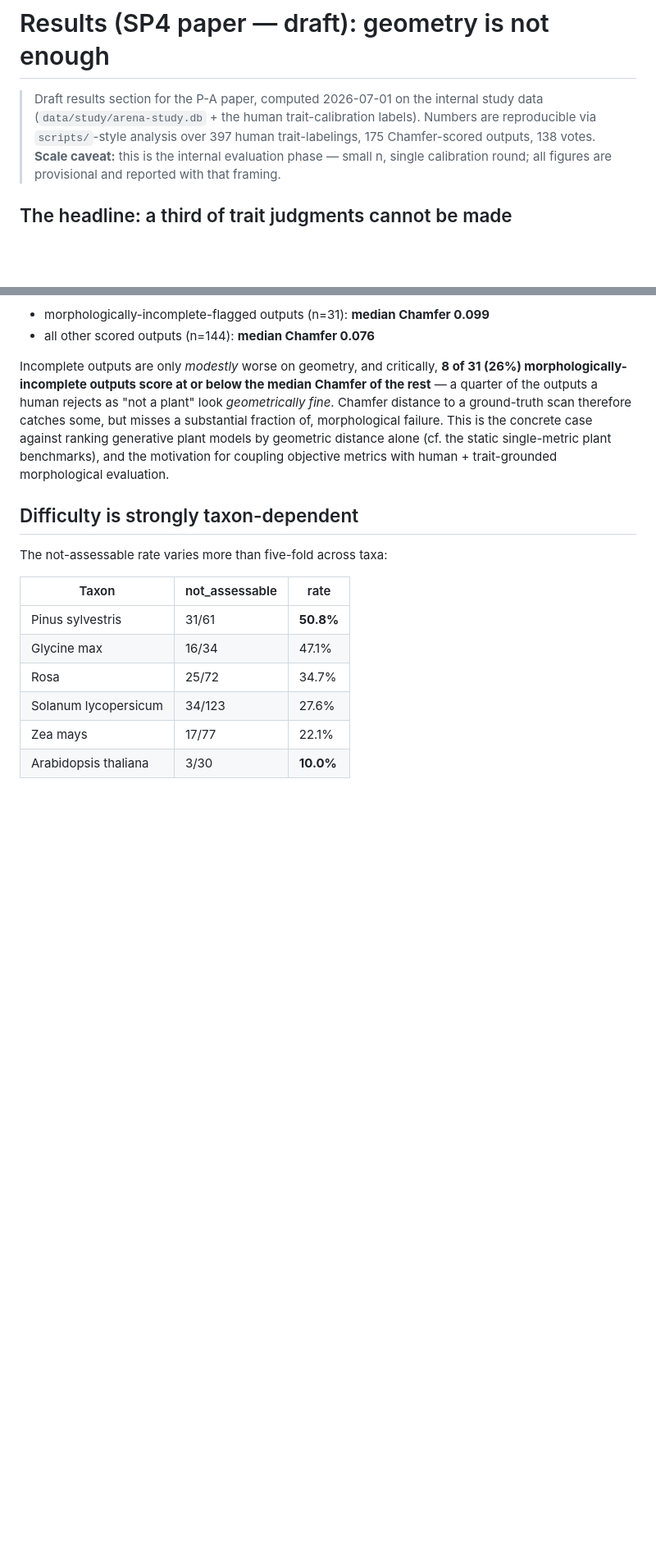
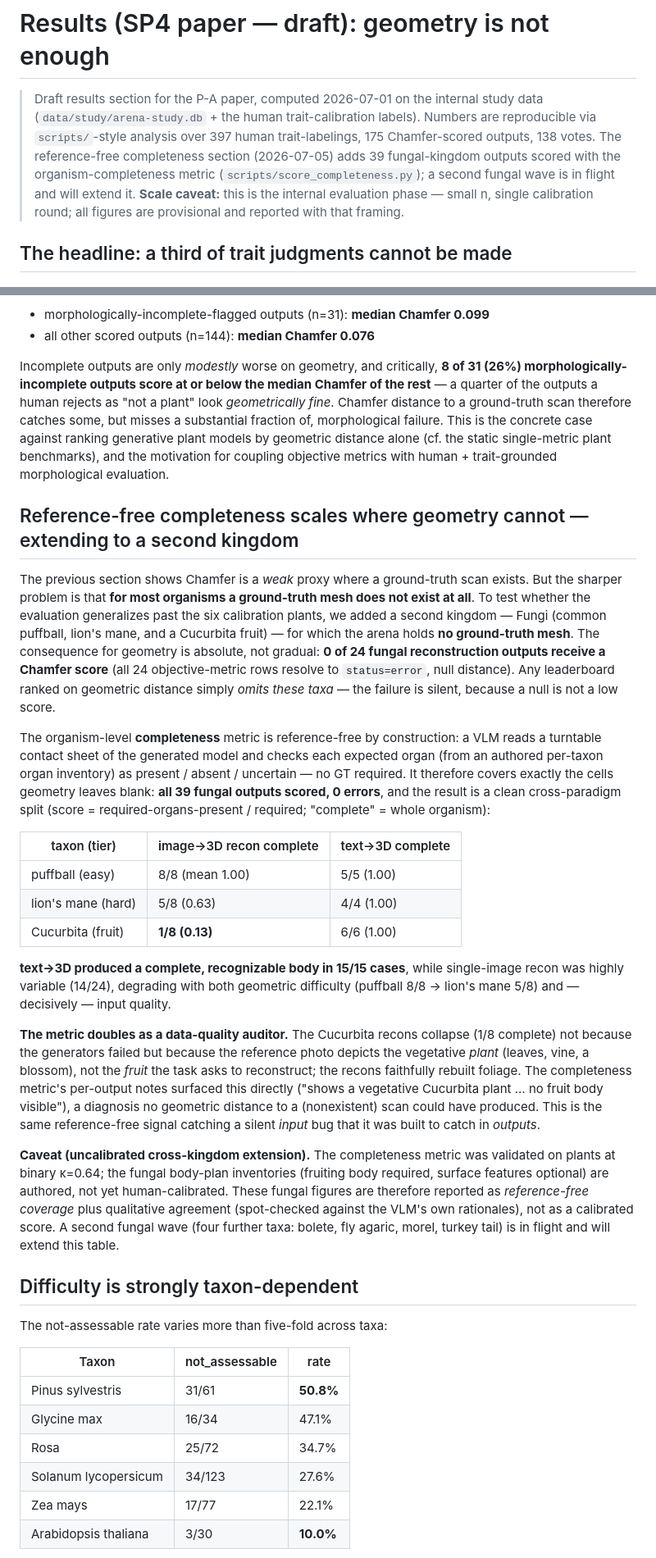
Before and after one commit to musharna/bio3d-arena, a Markdown page: docs/paper/results.md, 2 parts joined by grey strips. Shown at 82% size. GitHub-like rendering; blank space fills up the shorter version.

Commit message:
docs(paper): reference-free completeness scales where geometry cannot (fungi)
New results section extending the "geometry is not enough" argument: Chamfer isn't
just a weak proxy, it's UNDEFINED for GT-less taxa — 0/24 fungal recon outputs get a
Chamfer score, so any geometry-ranked board silently omits a whole kingdom. The
reference-free completeness metric covers all 39 fungal outputs and reveals a clean
cross-paradigm split (text→3D 15/15 complete; recon 14/24, variable by difficulty +
input quality). Notes the metric doubles as a data-quality auditor (it diagnosed the
Cucurbita reference-photo subject bug) and flags the uncalibrated cross-kingdom caveat
(plant κ=0.64; fungal inventories authored, not yet human-calibrated). Wave-2 pending.

Numbers pulled fresh from the study DB (wave-1 fungi, 2026-07-05).

Co-Authored-By: Claude Opus 4.8 <noreply@anthropic.com>
Claude-Session: https://claude.ai/code/session_01DNJyBTRwHehJDHpgwLia7J

```diff
--- a/docs/paper/results.md
+++ b/docs/paper/results.md
@@ -3,6 +3,9 @@
 > Draft results section for the P-A paper, computed 2026-07-01 on the internal study data
 > (`data/study/arena-study.db` + the human trait-calibration labels). Numbers are reproducible via
 > `scripts/`-style analysis over 397 human trait-labelings, 175 Chamfer-scored outputs, 138 votes.
+> The reference-free completeness section (2026-07-05) adds 39 fungal-kingdom outputs scored with
+> the organism-completeness metric (`scripts/score_completeness.py`); a second fungal wave is in
+> flight and will extend it.
 > **Scale caveat:** this is the internal evaluation phase — small n, single calibration round; all
 > figures are provisional and reported with that framing.
 
@@ -59,6 +62,49 @@ failure. This is the concrete case against ranking generative plant models by ge
 alone (cf. the static single-metric plant benchmarks), and the motivation for coupling objective
 metrics with human + trait-grounded morphological evaluation.
 
+## Reference-free completeness scales where geometry cannot — extending to a second kingdom
+
+The previous section shows Chamfer is a _weak_ proxy where a ground-truth scan exists. But the
+sharper problem is that **for most organisms a ground-truth mesh does not exist at all**. To test
+whether the evaluation generalizes past the six calibration plants, we added a second kingdom —
+Fungi (common puffball, lion's mane, and a Cucurbita fruit) — for which the arena holds **no
+ground-truth mesh**. The consequence for geometry is absolute, not gradual: **0 of 24 fungal
+reconstruction outputs receive a Chamfer score** (all 24 objective-metric rows resolve to
+`status=error`, null distance). Any leaderboard ranked on geometric distance simply _omits these
+taxa_ — the failure is silent, because a null is not a low score.
+
+The organism-level **completeness** metric is reference-free by construction: a VLM reads a
+turntable contact sheet of the generated model and checks each expected organ (from an authored
+per-taxon organ inventory) as present / absent / uncertain — no GT required. It therefore covers
+exactly the cells geometry leaves blank: **all 39 fungal outputs scored, 0 errors**, and the result
+is a clean cross-paradigm split (score = required-organs-present / required; "complete" = whole
+organism):
+
+| taxon (tier)       | image→3D recon complete | text→3D complete |
+| ------------------ | ----------------------- | ---------------- |
+| puffball (easy)    | 8/8 (mean 1.00)         | 5/5 (1.00)       |
+| lion's mane (hard) | 5/8 (0.63)              | 4/4 (1.00)       |
+| Cucurbita (fruit)  | **1/8 (0.13)**          | 6/6 (1.00)       |
+
+**text→3D produced a complete, recognizable body in 15/15 cases**, while single-image recon was
+highly variable (14/24), degrading with both geometric difficulty (puffball 8/8 → lion's mane 5/8)
+and — decisively — input quality.
+
+**The metric doubles as a data-quality auditor.** The Cucurbita recons collapse (1/8 complete) not
+because the generators failed but because the reference photo depicts the vegetative _plant_ (leaves,
+vine, a blossom), not the _fruit_ the task asks to reconstruct; the recons faithfully rebuilt
+foliage. The completeness metric's per-output notes surfaced this directly ("shows a vegetative
+Cucurbita plant … no fruit body visible"), a diagnosis no geometric distance to a (nonexistent)
+scan could have produced. This is the same reference-free signal catching a silent _input_ bug that
+it was built to catch in _outputs_.
+
+**Caveat (uncalibrated cross-kingdom extension).** The completeness metric was validated on plants
+at binary κ=0.64; the fungal body-plan inventories (fruiting body required, surface features
+optional) are authored, not yet human-calibrated. These fungal figures are therefore reported as
+_reference-free coverage_ plus qualitative agreement (spot-checked against the VLM's own rationales),
+not as a calibrated score. A second fungal wave (four further taxa: bolete, fly agaric, morel,
+turkey tail) is in flight and will extend this table.
+
 ## Difficulty is strongly taxon-dependent
 
 The not-assessable rate varies more than five-fold across taxa:
```
